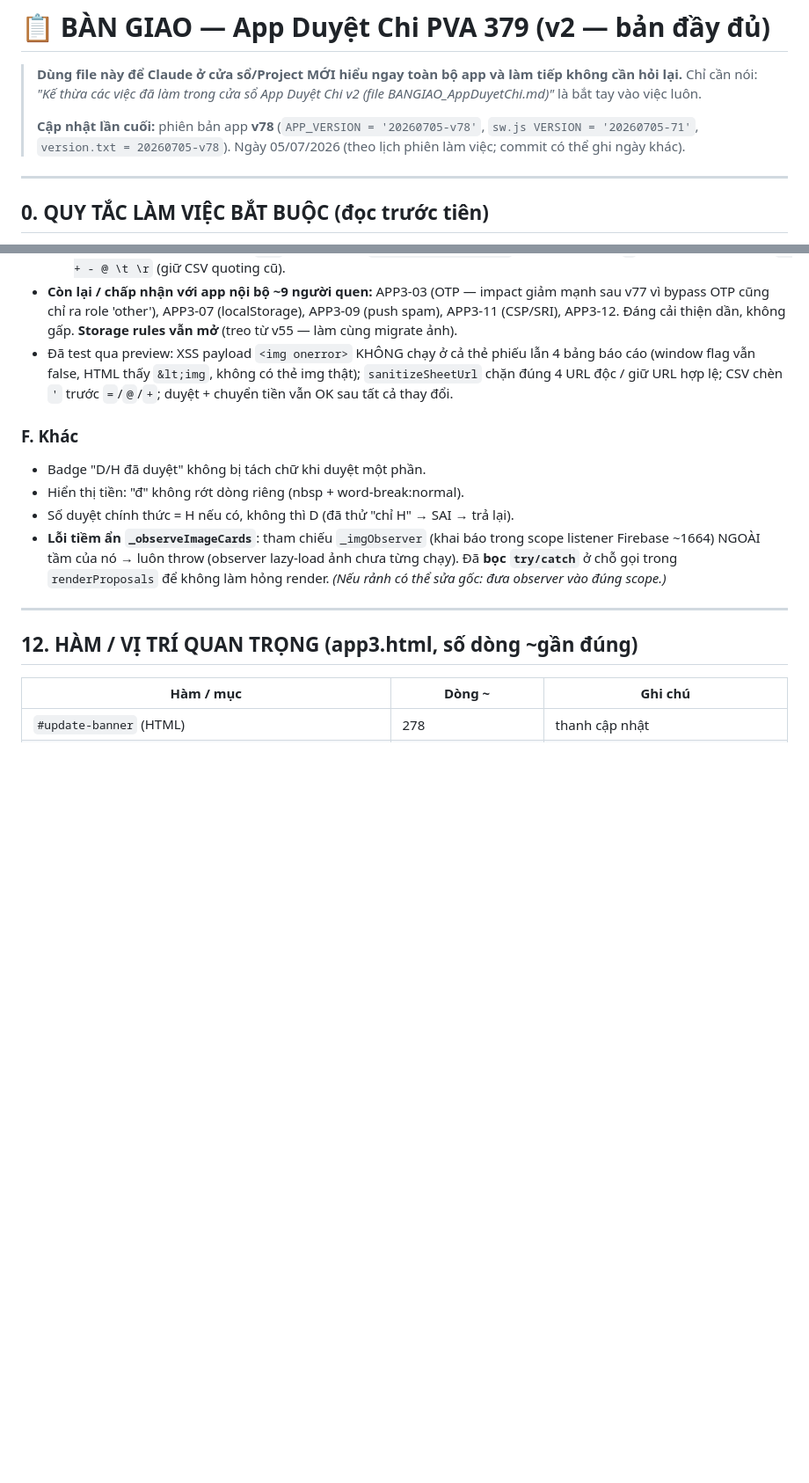
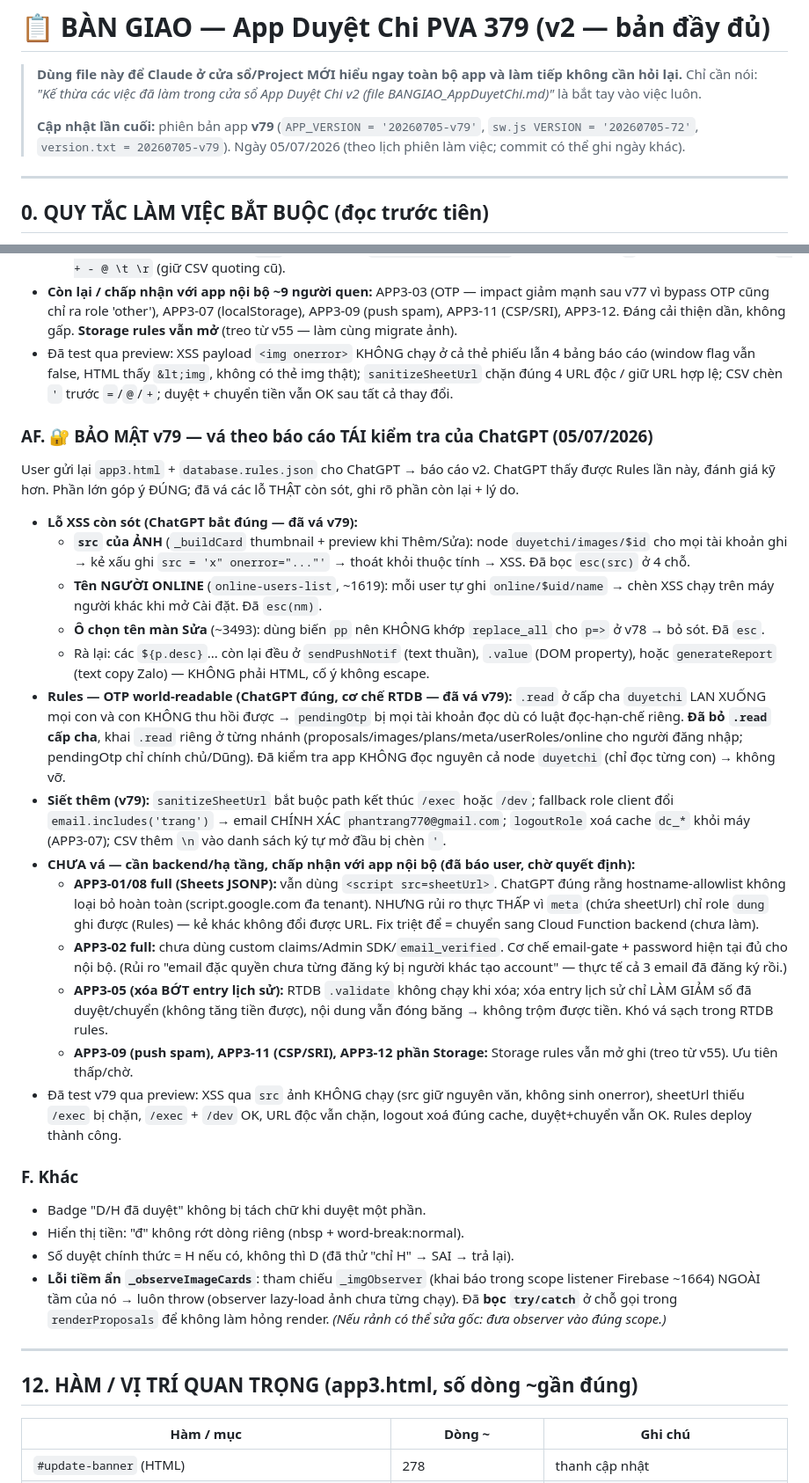
Before and after one commit to vandung0802/Duyet-Chi, a Markdown page: BANGIAO_AppDuyetChi.md, 2 parts joined by grey strips. Shown at 88% size. Drawn GitHub-style; blank space fills up the shorter version.

Commit message:
docs: ban giao v79 — va not XSS anh/ten online, sua rules read-cascade OTP, siet sheetUrl/logout/csv
Co-Authored-By: Claude Fable 5 <noreply@anthropic.com>

```diff
--- a/BANGIAO_AppDuyetChi.md
+++ b/BANGIAO_AppDuyetChi.md
@@ -3,7 +3,7 @@
 > **Dùng file này để Claude ở cửa sổ/Project MỚI hiểu ngay toàn bộ app và làm tiếp không cần hỏi lại.**
 > Chỉ cần nói: *"Kế thừa các việc đã làm trong cửa sổ App Duyệt Chi v2 (file BANGIAO_AppDuyetChi.md)"* là bắt tay vào việc luôn.
 >
-> **Cập nhật lần cuối:** phiên bản app **v78** (`APP_VERSION = '20260705-v78'`, `sw.js VERSION = '20260705-71'`, `version.txt = 20260705-v78`). Ngày 05/07/2026 (theo lịch phiên làm việc; commit có thể ghi ngày khác).
+> **Cập nhật lần cuối:** phiên bản app **v79** (`APP_VERSION = '20260705-v79'`, `sw.js VERSION = '20260705-72'`, `version.txt = 20260705-v79`). Ngày 05/07/2026 (theo lịch phiên làm việc; commit có thể ghi ngày khác).
 
 ---
 
@@ -491,6 +491,22 @@ User nhờ ChatGPT phân tích tĩnh app3.html → báo cáo 12 lỗi (APP3-01..
 - **Còn lại / chấp nhận với app nội bộ ~9 người quen:** APP3-03 (OTP — impact giảm mạnh sau v77 vì bypass OTP cũng chỉ ra role 'other'), APP3-07 (localStorage), APP3-09 (push spam), APP3-11 (CSP/SRI), APP3-12. Đáng cải thiện dần, không gấp. **Storage rules vẫn mở** (treo từ v55 — làm cùng migrate ảnh).
 - Đã test qua preview: XSS payload `<img onerror>` KHÔNG chạy ở cả thẻ phiếu lẫn 4 bảng báo cáo (window flag vẫn false, HTML thấy `&lt;img`, không có thẻ img thật); `sanitizeSheetUrl` chặn đúng 4 URL độc / giữ URL hợp lệ; CSV chèn `'` trước `=`/`@`/`+`; duyệt + chuyển tiền vẫn OK sau tất cả thay đổi.
 
+### AF. 🔐 BẢO MẬT v79 — vá theo báo cáo TÁI kiểm tra của ChatGPT (05/07/2026)
+User gửi lại `app3.html` + `database.rules.json` cho ChatGPT → báo cáo v2. ChatGPT thấy được Rules lần này, đánh giá kỹ hơn. Phần lớn góp ý ĐÚNG; đã vá các lỗ THẬT còn sót, ghi rõ phần còn lại + lý do.
+- **Lỗ XSS còn sót (ChatGPT bắt đúng — đã vá v79):**
+  - **`src` của ẢNH** (`_buildCard` thumbnail + preview khi Thêm/Sửa): node `duyetchi/images/$id` cho mọi tài khoản ghi → kẻ xấu ghi `src = 'x" onerror="..."'` → thoát khỏi thuộc tính → XSS. Đã bọc `esc(src)` ở 4 chỗ.
+  - **Tên NGƯỜI ONLINE** (`online-users-list`, ~1619): mỗi user tự ghi `online/$uid/name` → chèn XSS chạy trên máy người khác khi mở Cài đặt. Đã `esc(nm)`.
+  - **Ô chọn tên màn Sửa** (~3493): dùng biến `pp` nên KHÔNG khớp `replace_all` cho `p=>` ở v78 → bỏ sót. Đã `esc`.
+  - Rà lại: các `${p.desc}`... còn lại đều ở `sendPushNotif` (text thuần), `.value` (DOM property), hoặc `generateReport` (text copy Zalo) — KHÔNG phải HTML, cố ý không escape.
+- **Rules — OTP world-readable (ChatGPT đúng, cơ chế RTDB — đã vá v79):** `.read` ở cấp cha `duyetchi` LAN XUỐNG mọi con và con KHÔNG thu hồi được → `pendingOtp` bị mọi tài khoản đọc dù có luật đọc-hạn-chế riêng. **Đã bỏ `.read` cấp cha**, khai `.read` riêng ở từng nhánh (proposals/images/plans/meta/userRoles/online cho người đăng nhập; pendingOtp chỉ chính chủ/Dũng). Đã kiểm tra app KHÔNG đọc nguyên cả node `duyetchi` (chỉ đọc từng con) → không vỡ.
+- **Siết thêm (v79):** `sanitizeSheetUrl` bắt buộc path kết thúc `/exec` hoặc `/dev`; fallback role client đổi `email.includes('trang')` → email CHÍNH XÁC `phantrang770@gmail.com`; `logoutRole` xoá cache `dc_*` khỏi máy (APP3-07); CSV thêm `\n` vào danh sách ký tự mở đầu bị chèn `'`.
+- **CHƯA vá — cần backend/hạ tầng, chấp nhận với app nội bộ (đã báo user, chờ quyết định):**
+  - **APP3-01/08 full (Sheets JSONP):** vẫn dùng `<script src=sheetUrl>`. ChatGPT đúng rằng hostname-allowlist không loại bỏ hoàn toàn (script.google.com đa tenant). NHƯNG rủi ro thực THẤP vì `meta` (chứa sheetUrl) chỉ role `dung` ghi được (Rules) — kẻ khác không đổi được URL. Fix triệt để = chuyển sang Cloud Function backend (chưa làm).
+  - **APP3-02 full:** chưa dùng custom claims/Admin SDK/`email_verified`. Cơ chế email-gate + password hiện tại đủ cho nội bộ. (Rủi ro "email đặc quyền chưa từng đăng ký bị người khác tạo account" — thực tế cả 3 email đã đăng ký rồi.)
+  - **APP3-05 (xóa BỚT entry lịch sử):** RTDB `.validate` không chạy khi xóa; xóa entry lịch sử chỉ LÀM GIẢM số đã duyệt/chuyển (không tăng tiền được), nội dung vẫn đóng băng → không trộm được tiền. Khó vá sạch trong RTDB rules.
+  - **APP3-09 (push spam), APP3-11 (CSP/SRI), APP3-12 phần Storage:** Storage rules vẫn mở ghi (treo từ v55). Ưu tiên thấp/chờ.
+- Đã test v79 qua preview: XSS qua `src` ảnh KHÔNG chạy (src giữ nguyên văn, không sinh onerror), sheetUrl thiếu `/exec` bị chặn, `/exec` + `/dev` OK, URL độc vẫn chặn, logout xoá đúng cache, duyệt+chuyển vẫn OK. Rules deploy thành công.
+
 ### F. Khác
 - Badge "D/H đã duyệt" không bị tách chữ khi duyệt một phần.
 - Hiển thị tiền: "đ" không rớt dòng riêng (nbsp + word-break:normal).
```
